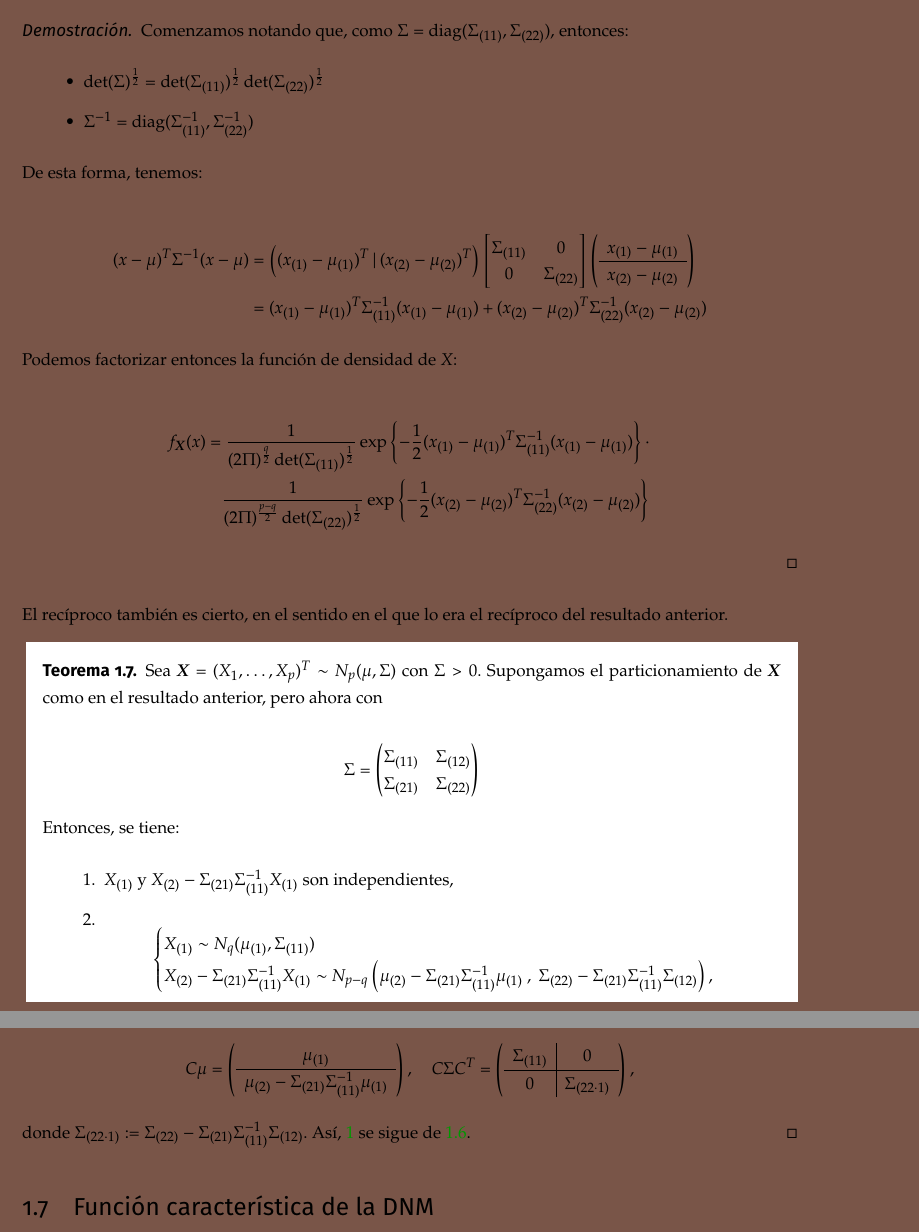
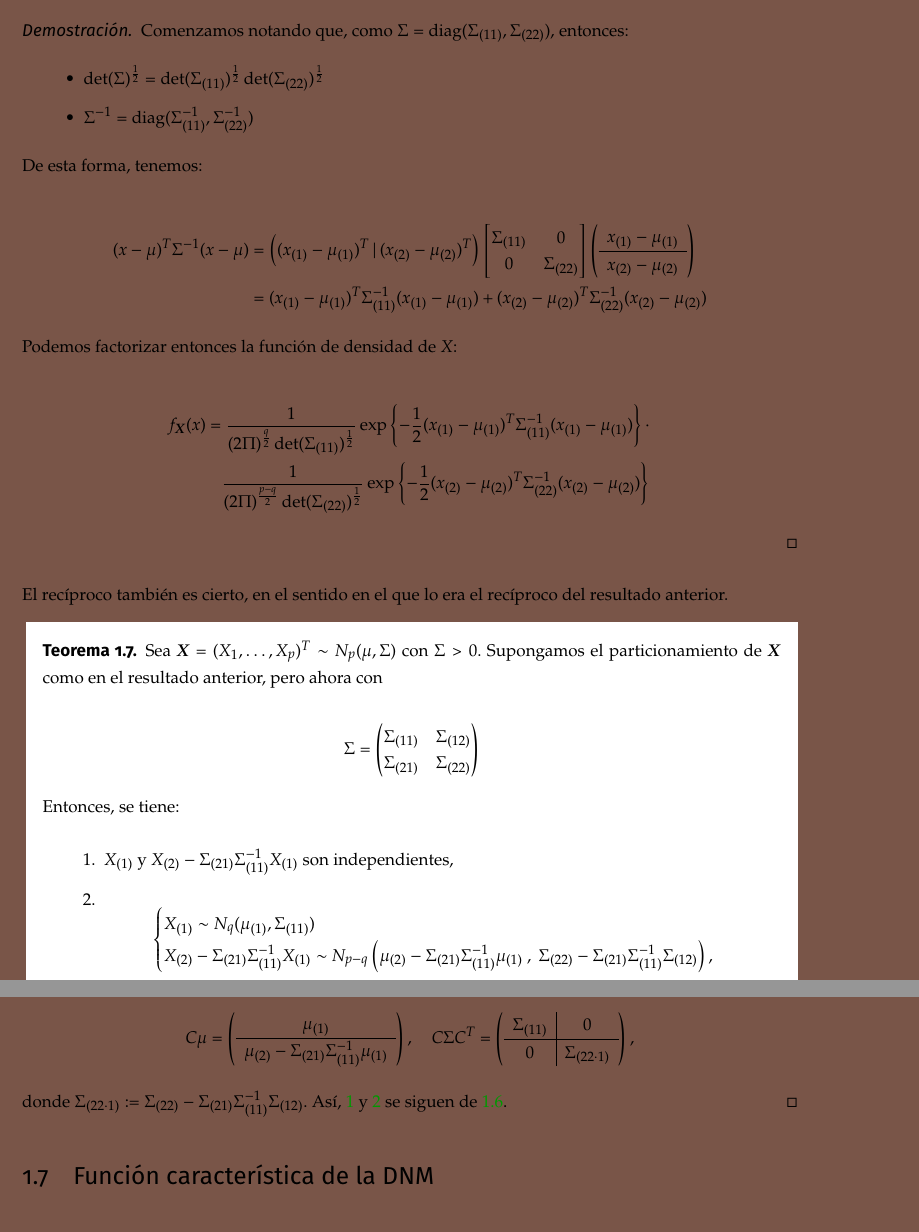
Before and after one commit to libreim/apuntesDGIIM, a LaTeX document (EMV/emv.tex, which reads EMV/apuntes.tex): two parts of pages 17 and 18 of 19, joined at a grey line, cut so that both start at the same text. Compiled offline with pdfLaTeX.

Commit message:
EMV: corrección en demostración

```diff
--- a/EMV/apuntes.tex
+++ b/EMV/apuntes.tex
@@ -587,7 +587,7 @@ Entonces, se tiene:
     X_{(1)} \sim N_q(\mu_{(1)}, \Sigma_{(11)}) \\
     X_{(2)} - \Sigma_{(21)} \Sigma_{(11)}^{-1}X_{(1)} \sim N_{p-q}\left(\mu_{(2)} - \Sigma_{(21)}\Sigma_{(11)}^{-1}\mu_{(1)} \ , \ \Sigma_{(22)} - \Sigma_{(21)} \Sigma_{(11)}^{-1} \Sigma_{(12)}\right)
   ,\end{cases}
-  \]
+  \] \label{distitem}
 
 \item La distribución condicionada de $X_{(2)}$ dado $X_{(1)} = x_{(1)}$ es una DNM
 
@@ -622,7 +622,7 @@ Entonces, se tiene:
       \right),
   \]
 
-  donde $\Sigma_{(22\cdot 1)} := \Sigma_{(22)} - \Sigma_{(21)}\Sigma_{(11)}^{-1}\Sigma_{(12)}$. Así, \ref{indepitem} se sigue de \ref{independenciacovbloques}.
+  donde $\Sigma_{(22\cdot 1)} := \Sigma_{(22)} - \Sigma_{(21)}\Sigma_{(11)}^{-1}\Sigma_{(12)}$. Así, \ref{indepitem} y \ref{distitem} se siguen de \ref{independenciacovbloques}.
   \end{proof}
 
 
```
